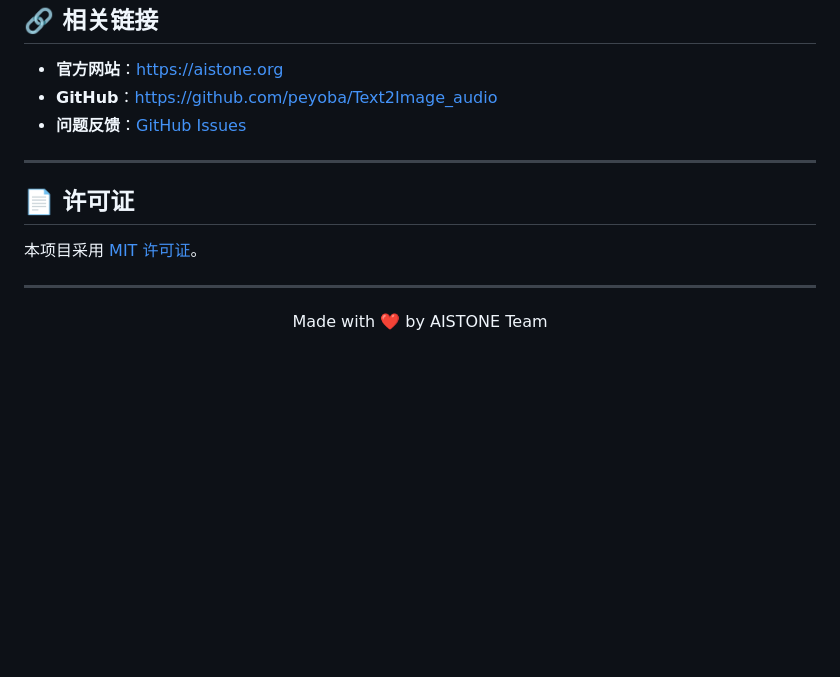
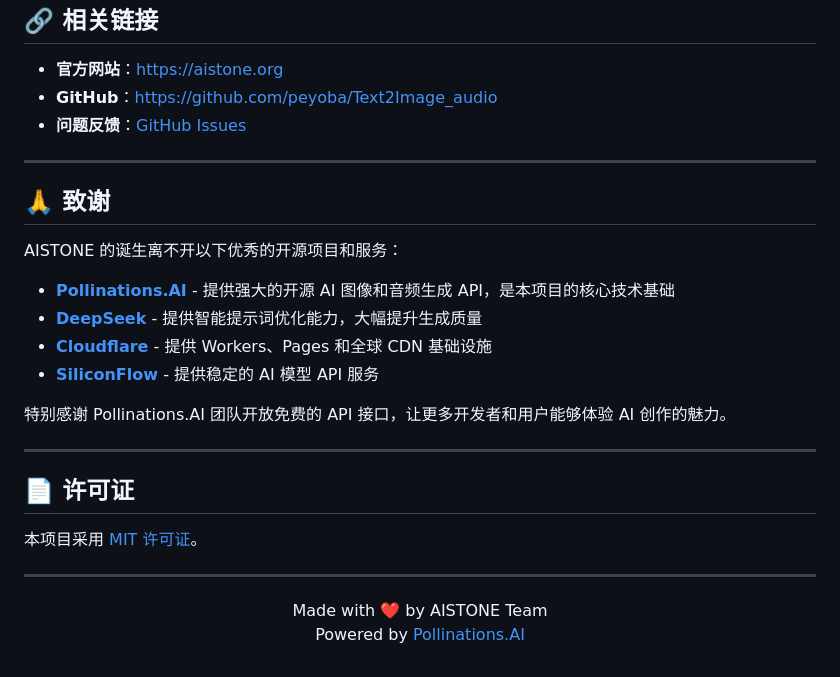
Before and after one commit to peyoba/Text2Image_audio, a Markdown page: README.md, the part around one of its changes. Rendered like a GitHub page; blank space fills up the shorter version.

```diff
--- a/README.md
+++ b/README.md
@@ -158,6 +181,19 @@
 
 ---
 
+## 🙏 致谢
+
+AISTONE 的诞生离不开以下优秀的开源项目和服务：
+
+- **[Pollinations.AI](https://pollinations.ai)** - 提供强大的开源 AI 图像和音频生成 API，是本项目的核心技术基础
+- **[DeepSeek](https://deepseek.com)** - 提供智能提示词优化能力，大幅提升生成质量
+- **[Cloudflare](https://cloudflare.com)** - 提供 Workers、Pages 和全球 CDN 基础设施
+- **[SiliconFlow](https://siliconflow.cn)** - 提供稳定的 AI 模型 API 服务
+
+特别感谢 Pollinations.AI 团队开放免费的 API 接口，让更多开发者和用户能够体验 AI 创作的魅力。
+
+---
+
 ## 📄 许可证
 
 本项目采用 [MIT 许可证](LICENSE)。
@@ -166,4 +202,6 @@
 
 <p align="center">
   Made with ❤️ by AISTONE Team
+  <br>
+  Powered by <a href="https://pollinations.ai">Pollinations.AI</a>
 </p>
```
Also changed, not shown: other parts of README.md (+37 -14 lines).
